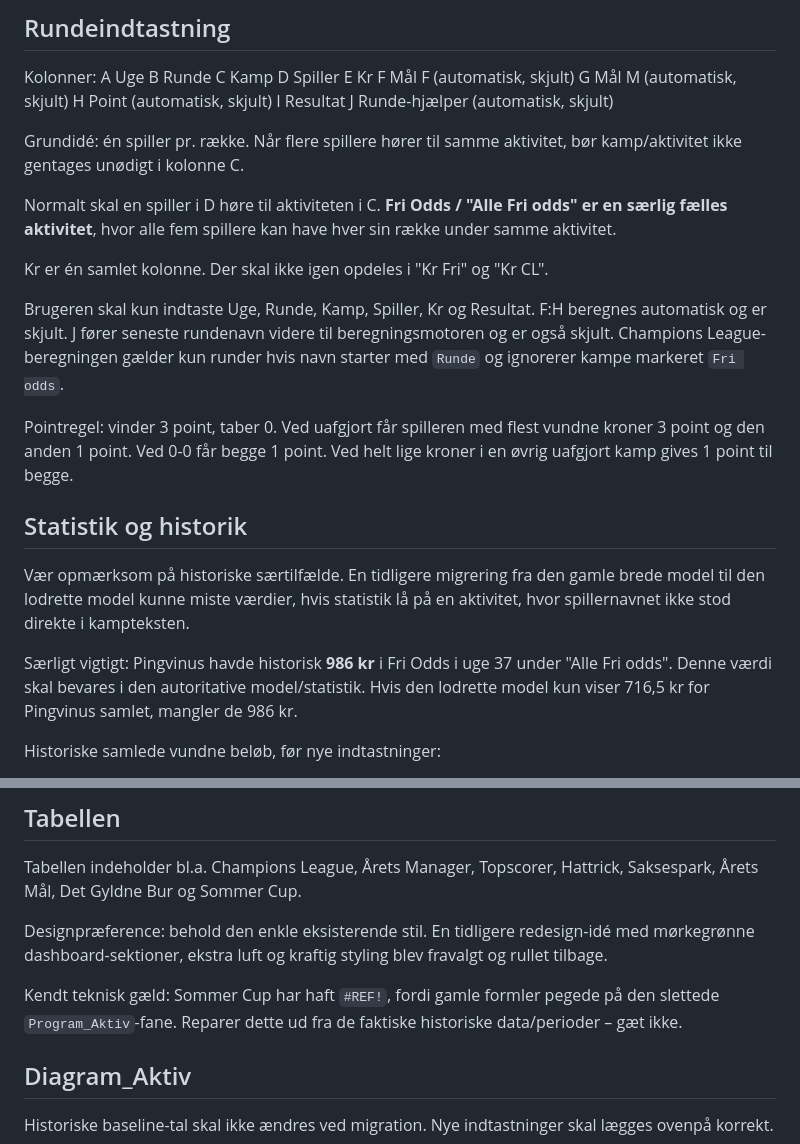
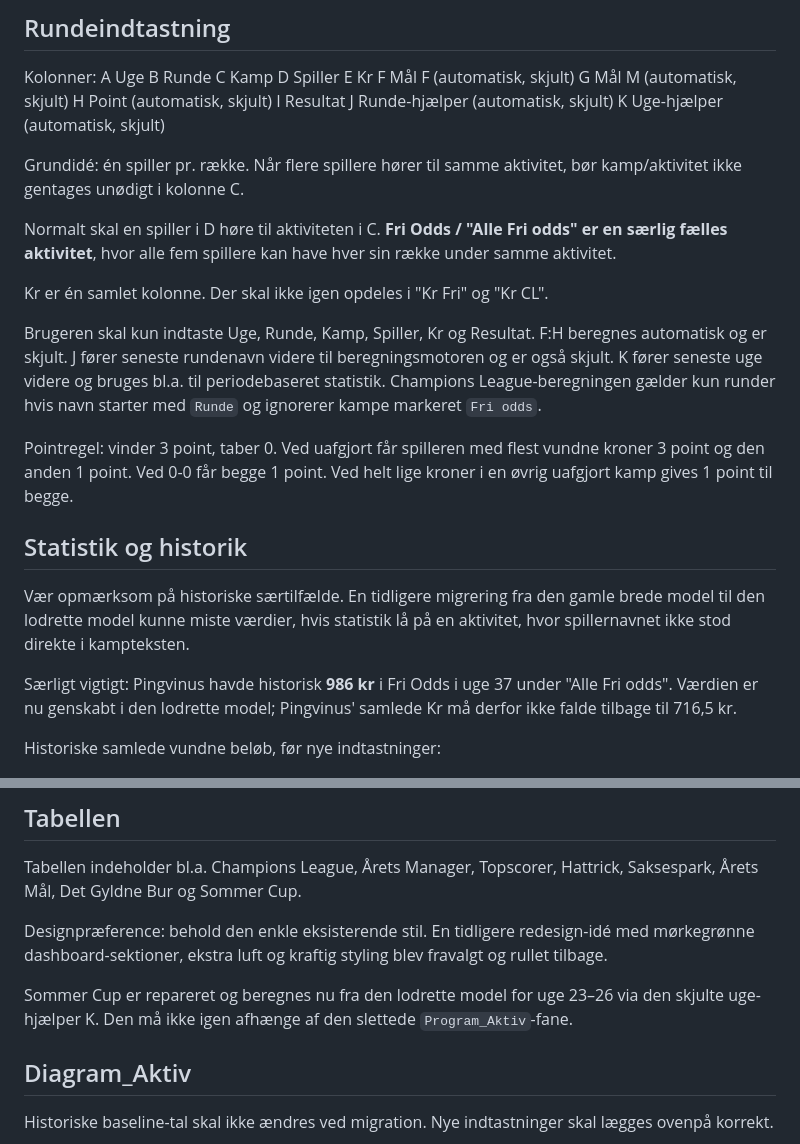
Before and after one commit to Stoffersen/oddsklubben, a Markdown page: AGENTS.md, 2 parts joined by grey strips. Rendered like a GitHub page.

Commit message:
Update handbook after spreadsheet automation cleanup

```diff
--- a/AGENTS.md
+++ b/AGENTS.md
@@ -52,6 +52,7 @@ G Mål M (automatisk, skjult)
 H Point (automatisk, skjult)
 I Resultat
 J Runde-hjælper (automatisk, skjult)
+K Uge-hjælper (automatisk, skjult)
 
 Grundidé: én spiller pr. række. Når flere spillere hører til samme aktivitet, bør kamp/aktivitet ikke gentages unødigt i kolonne C.
 
@@ -59,7 +60,7 @@ Normalt skal en spiller i D høre til aktiviteten i C. **Fri Odds / "Alle Fri od
 
 Kr er én samlet kolonne. Der skal ikke igen opdeles i "Kr Fri" og "Kr CL".
 
-Brugeren skal kun indtaste Uge, Runde, Kamp, Spiller, Kr og Resultat. F:H beregnes automatisk og er skjult. J fører seneste rundenavn videre til beregningsmotoren og er også skjult. Champions League-beregningen gælder kun runder hvis navn starter med `Runde` og ignorerer kampe markeret `Fri odds`.
+Brugeren skal kun indtaste Uge, Runde, Kamp, Spiller, Kr og Resultat. F:H beregnes automatisk og er skjult. J fører seneste rundenavn videre til beregningsmotoren og er også skjult. K fører seneste uge videre og bruges bl.a. til periodebaseret statistik. Champions League-beregningen gælder kun runder hvis navn starter med `Runde` og ignorerer kampe markeret `Fri odds`.
 
 Pointregel: vinder 3 point, taber 0. Ved uafgjort får spilleren med flest vundne kroner 3 point og den anden 1 point. Ved 0-0 får begge 1 point. Ved helt lige kroner i en øvrig uafgjort kamp gives 1 point til begge.
 
@@ -67,7 +68,7 @@ Pointregel: vinder 3 point, taber 0. Ved uafgjort får spilleren med flest vundn
 
 Vær opmærksom på historiske særtilfælde. En tidligere migrering fra den gamle brede model til den lodrette model kunne miste værdier, hvis statistik lå på en aktivitet, hvor spillernavnet ikke stod direkte i kampteksten.
 
-Særligt vigtigt: Pingvinus havde historisk **986 kr** i Fri Odds i uge 37 under "Alle Fri odds". Denne værdi skal bevares i den autoritative model/statistik. Hvis den lodrette model kun viser 716,5 kr for Pingvinus samlet, mangler de 986 kr.
+Særligt vigtigt: Pingvinus havde historisk **986 kr** i Fri Odds i uge 37 under "Alle Fri odds". Værdien er nu genskabt i den lodrette model; Pingvinus' samlede Kr må derfor ikke falde tilbage til 716,5 kr.
 
 Historiske samlede vundne beløb, før nye indtastninger:
 - Kardinalus: 792,72 kr
@@ -85,7 +86,7 @@ Tabellen indeholder bl.a. Champions League, Årets Manager, Topscorer, Hattrick,
 
 Designpræference: behold den enkle eksisterende stil. En tidligere redesign-idé med mørkegrønne dashboard-sektioner, ekstra luft og kraftig styling blev fravalgt og rullet tilbage.
 
-Kendt teknisk gæld: Sommer Cup har haft `#REF!`, fordi gamle formler pegede på den slettede `Program_Aktiv`-fane. Reparer dette ud fra de faktiske historiske data/perioder – gæt ikke.
+Sommer Cup er repareret og beregnes nu fra den lodrette model for uge 23–26 via den skjulte uge-hjælper K. Den må ikke igen afhænge af den slettede `Program_Aktiv`-fane.
 
 ## Diagram_Aktiv
 
```
